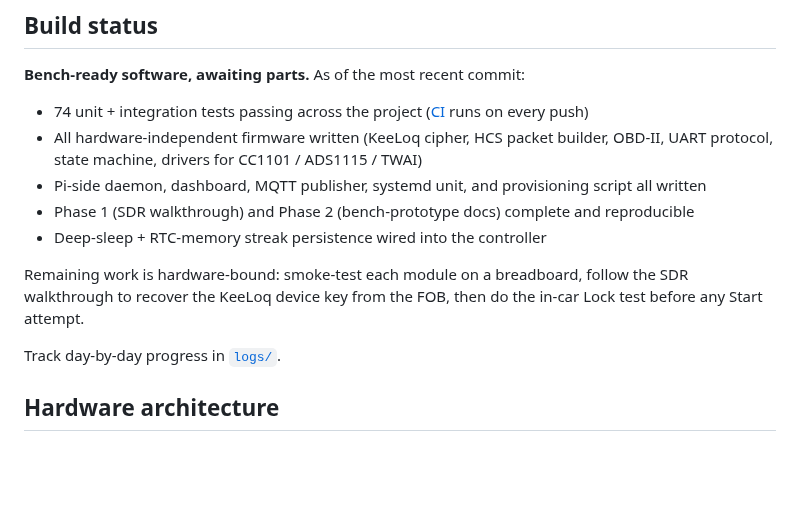
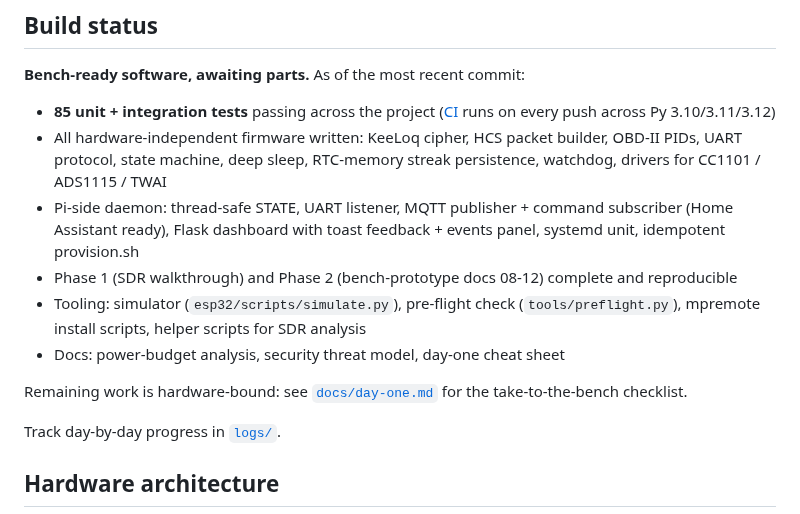
Before and after one commit to SixOfFive/2009_kia_spectra, a Markdown page: README.md, the part around the change. GitHub-like rendering; blank space fills up the shorter version.

Commit message:
README + log: capture the 12-commit production-hardening day
Test totals 85, feature set current, day-one.md linked from build-status.
The daily log catches the final-polish round (day-one cheat sheet,
dashboard toast notifications, SECURITY.md threat model).

Co-Authored-By: Claude Opus 4.7 (1M context) <noreply@anthropic.com>

```diff
--- a/README.md
+++ b/README.md
@@ -15,13 +15,14 @@ The Compustar trigger is performed by software synthesis of the KeeLoq rolling-c
 
 **Bench-ready software, awaiting parts.** As of the most recent commit:
 
-- 74 unit + integration tests passing across the project ([CI](.github/workflows/tests.yml) runs on every push)
-- All hardware-independent firmware written (KeeLoq cipher, HCS packet builder, OBD-II, UART protocol, state machine, drivers for CC1101 / ADS1115 / TWAI)
-- Pi-side daemon, dashboard, MQTT publisher, systemd unit, and provisioning script all written
-- Phase 1 (SDR walkthrough) and Phase 2 (bench-prototype docs) complete and reproducible
-- Deep-sleep + RTC-memory streak persistence wired into the controller
+- **85 unit + integration tests** passing across the project ([CI](.github/workflows/tests.yml) runs on every push across Py 3.10/3.11/3.12)
+- All hardware-independent firmware written: KeeLoq cipher, HCS packet builder, OBD-II PIDs, UART protocol, state machine, deep sleep, RTC-memory streak persistence, watchdog, drivers for CC1101 / ADS1115 / TWAI
+- Pi-side daemon: thread-safe STATE, UART listener, MQTT publisher + command subscriber (Home Assistant ready), Flask dashboard with toast feedback + events panel, systemd unit, idempotent provision.sh
+- Phase 1 (SDR walkthrough) and Phase 2 (bench-prototype docs 08-12) complete and reproducible
+- Tooling: simulator (`esp32/scripts/simulate.py`), pre-flight check (`tools/preflight.py`), mpremote install scripts, helper scripts for SDR analysis
+- Docs: power-budget analysis, security threat model, day-one cheat sheet
 
-Remaining work is hardware-bound: smoke-test each module on a breadboard, follow the SDR walkthrough to recover the KeeLoq device key from the FOB, then do the in-car Lock test before any Start attempt.
+Remaining work is hardware-bound: see [`docs/day-one.md`](docs/day-one.md) for the take-to-the-bench checklist.
 
 Track day-by-day progress in [`logs/`](logs/).
 
```
Also changed, not shown: logs/2026-05-24.md (+9 -0 lines).
